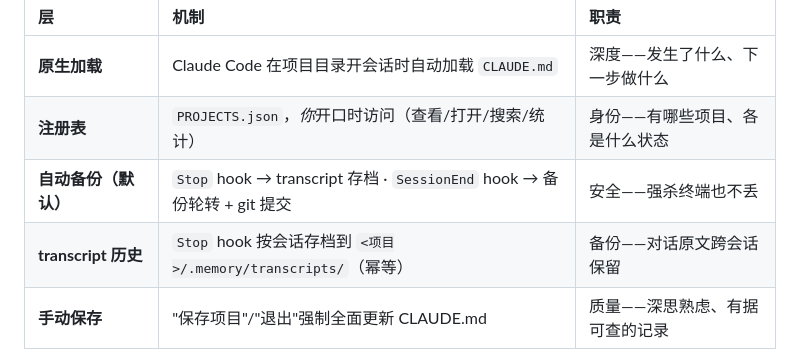
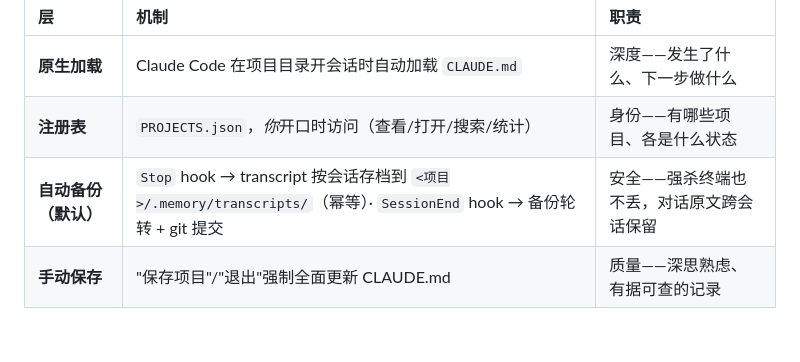
Before and after one commit to SUNQSHENG/project-registry, a Markdown page: README.zh-CN.md, the part around the change. GitHub-like rendering; blank space fills up the shorter version.

```diff
--- a/README.zh-CN.md
+++ b/README.zh-CN.md
@@ -30,8 +30,7 @@
 |:---|:---|:---|
 | **原生加载** | Claude Code 在项目目录开会话时自动加载 `CLAUDE.md` | 深度——发生了什么、下一步做什么 |
 | **注册表** | `PROJECTS.json`，*你*开口时访问（查看/打开/搜索/统计） | 身份——有哪些项目、各是什么状态 |
-| **自动备份（默认）** | `Stop` hook → transcript 存档 · `SessionEnd` hook → 备份轮转 + git 提交 | 安全——强杀终端也不丢 |
-| **transcript 历史** | `Stop` hook 按会话存档到 `<项目>/.memory/transcripts/`（幂等） | 备份——对话原文跨会话保留 |
+| **自动备份（默认）** | `Stop` hook → transcript 按会话存档到 `<项目>/.memory/transcripts/`（幂等）· `SessionEnd` hook → 备份轮转 + git 提交 | 安全——强杀终端也不丢，对话原文跨会话保留 |
 | **手动保存** | "保存项目"/"退出"强制全面更新 CLAUDE.md | 质量——深思熟虑、有据可查的记录 |
 
 两种记忆职责刻意不重叠：Claude Code 内置 auto-memory 管 *Claude 的*跨会话记忆，自动备份保证 *你的项目数据什么都不丢*（保存时 CLAUDE.md，每次响应 transcript 原文）。
```
Also changed, not shown: README.md (+1 -2 lines).
